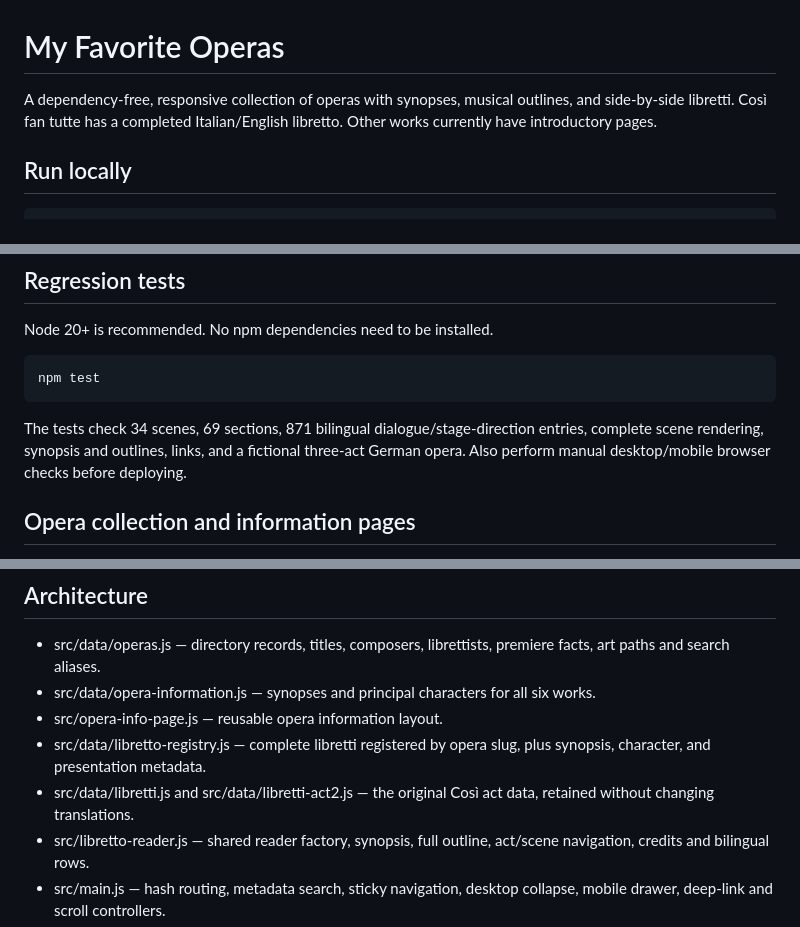
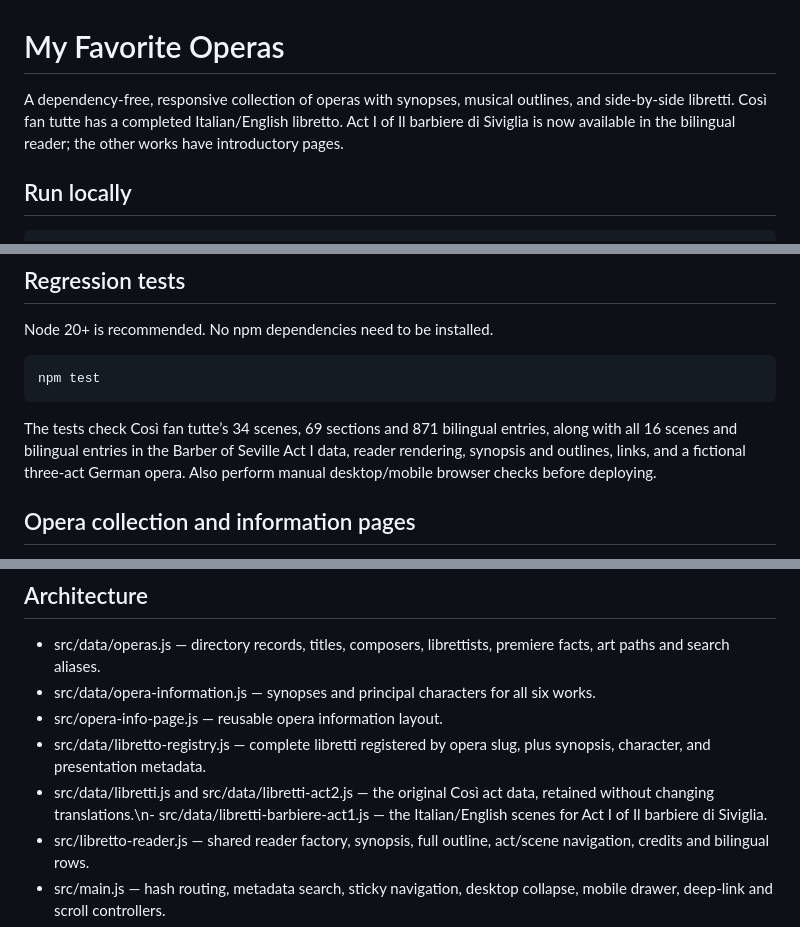
Before and after one commit to AsuraFY/my-favorite-operas, a Markdown page: README.md, 3 parts joined by grey strips. GitHub-like rendering.

Commit message:
Document Barber Act I libretto

````diff
--- a/README.md
+++ b/README.md
@@ -1,6 +1,6 @@
 # My Favorite Operas
 
-A dependency-free, responsive collection of operas with synopses, musical outlines, and side-by-side libretti. Così fan tutte has a completed Italian/English libretto. Other works currently have introductory pages.
+A dependency-free, responsive collection of operas with synopses, musical outlines, and side-by-side libretti. Così fan tutte has a completed Italian/English libretto. Act I of Il barbiere di Siviglia is now available in the bilingual reader; the other works have introductory pages.
 
 ## Run locally
 
@@ -18,7 +18,7 @@ Node 20+ is recommended. No npm dependencies need to be installed.
 npm test
 ```
 
-The tests check 34 scenes, 69 sections, 871 bilingual dialogue/stage-direction entries, complete scene rendering, synopsis and outlines, links, and a fictional three-act German opera. Also perform manual desktop/mobile browser checks before deploying.
+The tests check Così fan tutte’s 34 scenes, 69 sections and 871 bilingual entries, along with all 16 scenes and bilingual entries in the Barber of Seville Act I data, reader rendering, synopsis and outlines, links, and a fictional three-act German opera. Also perform manual desktop/mobile browser checks before deploying.
 
 ## Opera collection and information pages
 
@@ -34,7 +34,7 @@ Factual editorial references include the Metropolitan Opera synopses for Turando
 - src/data/opera-information.js — synopses and principal characters for all six works.
 - src/opera-info-page.js — reusable opera information layout.
 - src/data/libretto-registry.js — complete libretti registered by opera slug, plus synopsis, character, and presentation metadata.
-- src/data/libretti.js and src/data/libretti-act2.js — the original Così act data, retained without changing translations.
+- src/data/libretti.js and src/data/libretti-act2.js — the original Così act data, retained without changing translations.\n- src/data/libretti-barbiere-act1.js — the Italian/English scenes for Act I of Il barbiere di Siviglia.
 - src/libretto-reader.js — shared reader factory, synopsis, full outline, act/scene navigation, credits and bilingual rows.
 - src/main.js — hash routing, metadata search, sticky navigation, desktop collapse, mobile drawer, deep-link and scroll controllers.
 - styles.css — responsive reader appearance.
````
